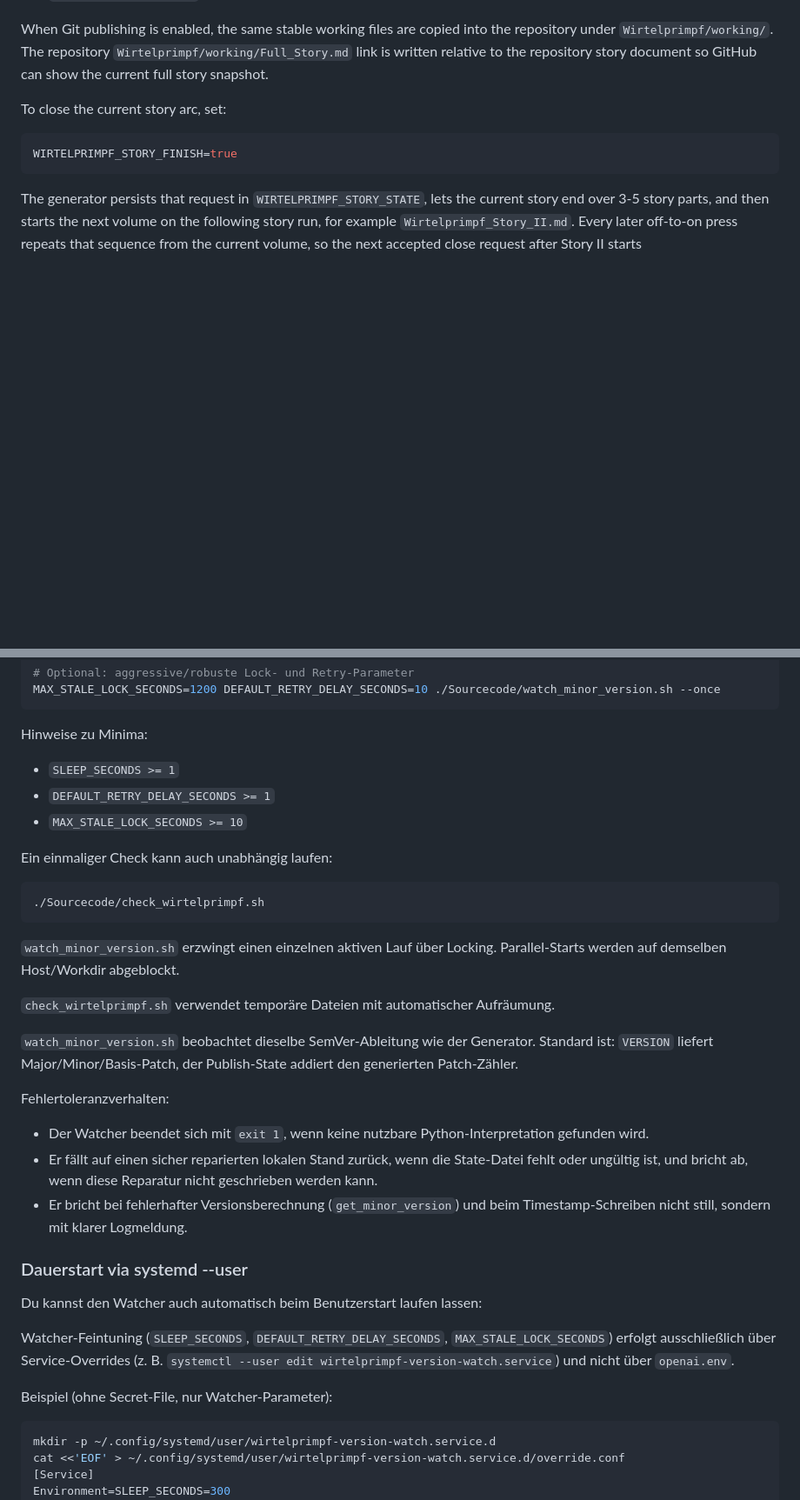
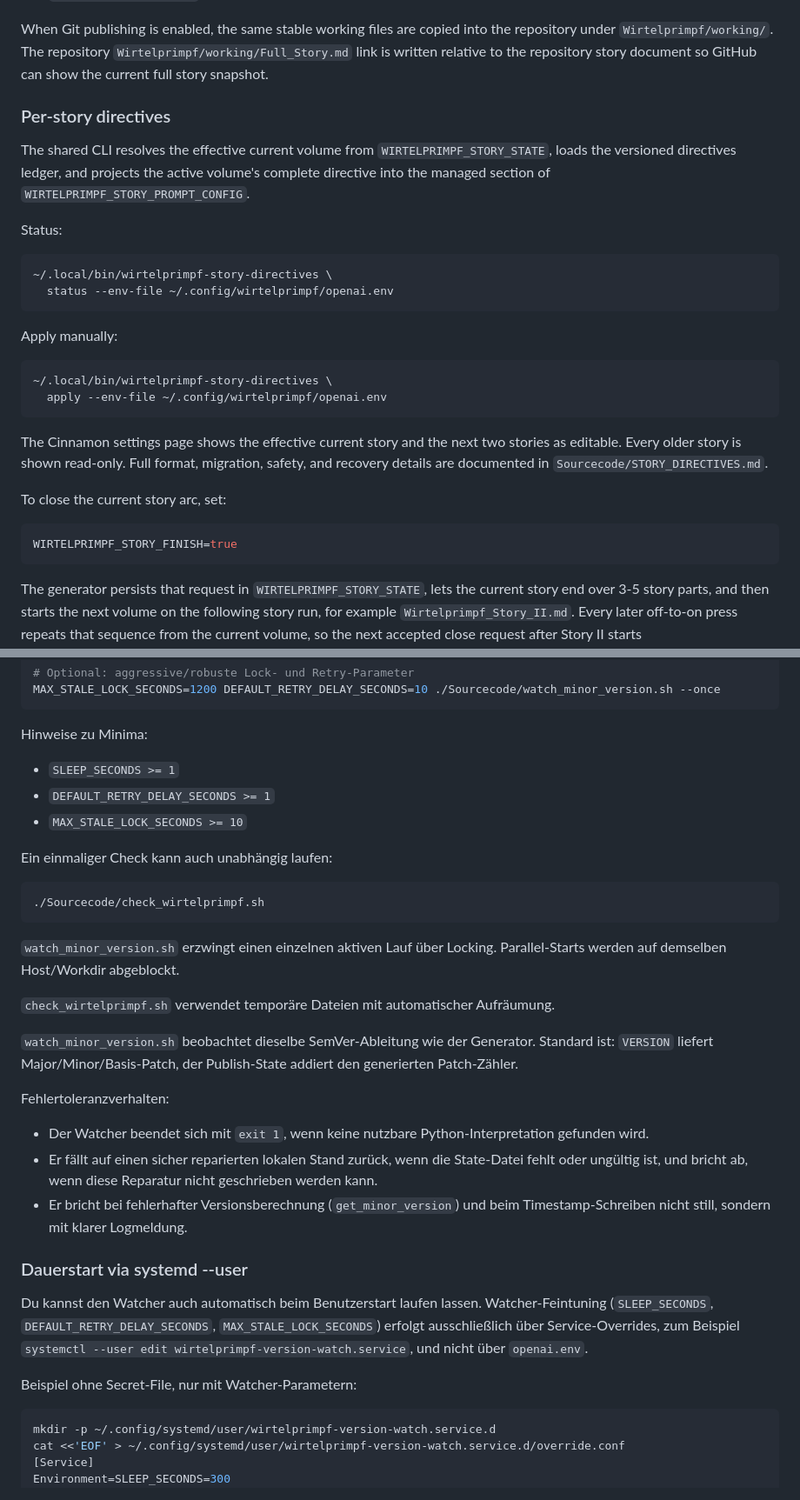
Before and after one commit to H234598/Wirtelprimpf-generator, a Markdown page: Sourcecode/README.md, 2 parts joined by grey strips. Shown at 87% size. Rendered like a GitHub page; blank space fills up the shorter version.

````diff
--- a/Sourcecode/README.md
+++ b/Sourcecode/README.md
@@ -188,6 +220,32 @@ When Git publishing is enabled, the same stable working files are copied into
 the repository under `Wirtelprimpf/working/`. The repository
 `Wirtelprimpf/working/Full_Story.md` link is written relative to the repository
 story document so GitHub can show the current full story snapshot.
+
+### Per-story directives
+
+The shared CLI resolves the effective current volume from
+`WIRTELPRIMPF_STORY_STATE`, loads the versioned directives ledger, and projects
+the active volume's complete directive into the managed section of
+`WIRTELPRIMPF_STORY_PROMPT_CONFIG`.
+
+Status:
+
+```bash
+~/.local/bin/wirtelprimpf-story-directives \
+  status --env-file ~/.config/wirtelprimpf/openai.env
+```
+
+Apply manually:
+
+```bash
+~/.local/bin/wirtelprimpf-story-directives \
+  apply --env-file ~/.config/wirtelprimpf/openai.env
+```
+
+The Cinnamon settings page shows the effective current story and the next two
+stories as editable. Every older story is shown read-only. Full format,
+migration, safety, and recovery details are documented in
+`Sourcecode/STORY_DIRECTIVES.md`.
 
 To close the current story arc, set:
 
@@ -279,6 +343,7 @@ MAX_STALE_LOCK_SECONDS=1200 DEFAULT_RETRY_DELAY_SECONDS=10 ./Sourcecode/watch_mi
 ```
 
 Hinweise zu Minima:
+
 - `SLEEP_SECONDS >= 1`
 - `DEFAULT_RETRY_DELAY_SECONDS >= 1`
 - `MAX_STALE_LOCK_SECONDS >= 10`
@@ -289,26 +354,31 @@ Ein einmaliger Check kann auch unabhängig laufen:
 ./Sourcecode/check_wirtelprimpf.sh
 ```
 
-`watch_minor_version.sh` erzwingt einen einzelnen aktiven Lauf über Locking. Parallel-Starts werden auf demselben Host/Workdir abgeblockt.
+`watch_minor_version.sh` erzwingt einen einzelnen aktiven Lauf über Locking.
+Parallel-Starts werden auf demselben Host/Workdir abgeblockt.
 
-`check_wirtelprimpf.sh` verwendet temporäre Dateien mit automatischer Aufräumung.
+`check_wirtelprimpf.sh` verwendet temporäre Dateien mit automatischer
+Aufräumung.
 
 `watch_minor_version.sh` beobachtet dieselbe SemVer-Ableitung wie der Generator.
 Standard ist: `VERSION` liefert Major/Minor/Basis-Patch, der Publish-State addiert
 den generierten Patch-Zähler.
 
 Fehlertoleranzverhalten:
+
 - Der Watcher beendet sich mit `exit 1`, wenn keine nutzbare Python-Interpretation gefunden wird.
 - Er fällt auf einen sicher reparierten lokalen Stand zurück, wenn die State-Datei fehlt oder ungültig ist, und bricht ab, wenn diese Reparatur nicht geschrieben werden kann.
 - Er bricht bei fehlerhafter Versionsberechnung (`get_minor_version`) und beim Timestamp-Schreiben nicht still, sondern mit klarer Logmeldung.
 
 ### Dauerstart via systemd --user
 
-Du kannst den Watcher auch automatisch beim Benutzerstart laufen lassen:
+Du kannst den Watcher auch automatisch beim Benutzerstart laufen lassen.
+Watcher-Feintuning (`SLEEP_SECONDS`, `DEFAULT_RETRY_DELAY_SECONDS`,
+`MAX_STALE_LOCK_SECONDS`) erfolgt ausschließlich über Service-Overrides, zum
+Beispiel `systemctl --user edit wirtelprimpf-version-watch.service`, und nicht
+über `openai.env`.
 
-Watcher-Feintuning (`SLEEP_SECONDS`, `DEFAULT_RETRY_DELAY_SECONDS`, `MAX_STALE_LOCK_SECONDS`) erfolgt ausschließlich über Service-Overrides (z. B. `systemctl --user edit wirtelprimpf-version-watch.service`) und nicht über `openai.env`.
-
-Beispiel (ohne Secret-File, nur Watcher-Parameter):
+Beispiel ohne Secret-File, nur mit Watcher-Parametern:
 
 ```bash
 mkdir -p ~/.config/systemd/user/wirtelprimpf-version-watch.service.d
````
Also changed, not shown: other parts of Sourcecode/README.md (+73 -28 lines).
